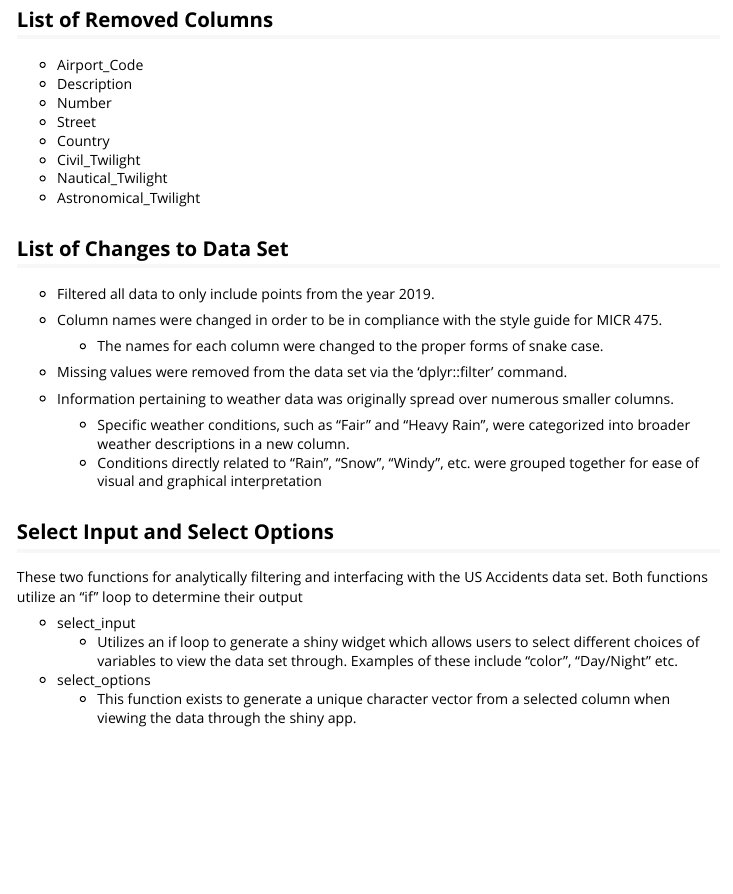
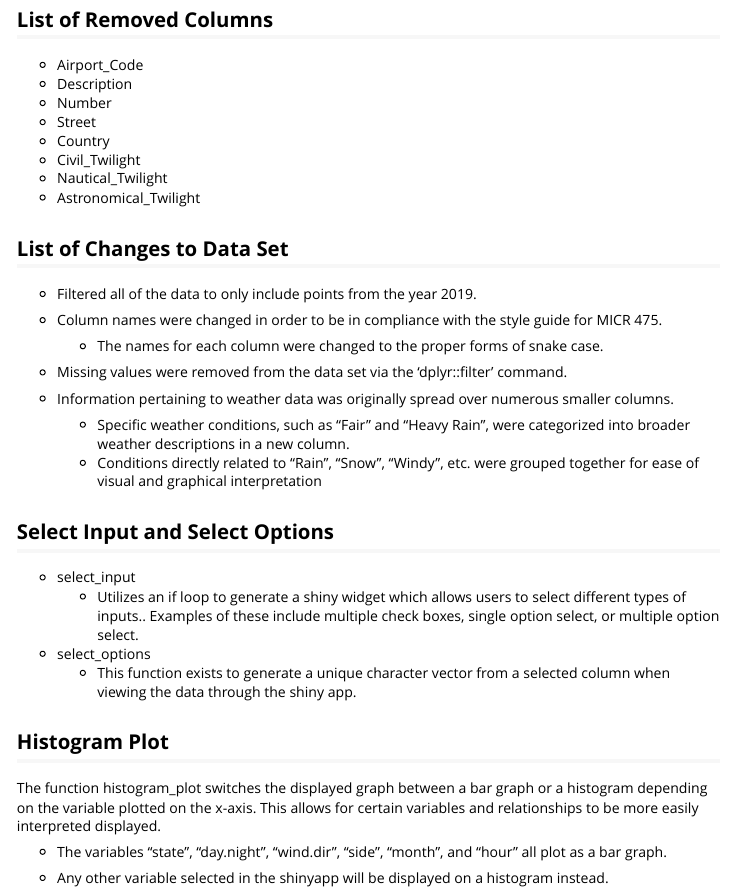
Before and after one commit to ahvickers/accidenttracker, an R Markdown document (vignettes/my-vignette.Rmd): the page in a window 1100 px wide, from 210 px down. Rendered offline with R 4.5, knitr and Pandoc, with nearby package versions.

Commit message:
added histogram_plot function to the vignette and updated existing text.

```diff
--- a/vignettes/my-vignette.Rmd
+++ b/vignettes/my-vignette.Rmd
@@ -34,7 +34,7 @@ List of Removed Columns
 
 List of Changes to Data Set
 ---
-- Filtered all data to only include points from the year 2019.
+- Filtered all of the data to only include points from the year 2019.
 
 - Column names were changed in order to be in compliance with the style guide for MICR 475.
   - The names for each column were changed to the proper forms of snake case.
@@ -48,11 +48,18 @@ List of Changes to Data Set
 
 Select Input and Select Options
 ---
-These two functions for analytically filtering and interfacing with the US Accidents data set.
-Both functions utilize an "if" loop to determine their output
-
 - select_input
-  - Utilizes an if loop to generate a shiny widget which allows users to select different choices of variables to view the data set through. Examples of these include "color", "Day/Night" etc.
+  - Utilizes an if loop to generate a shiny widget which allows users to select different types of inputs.. Examples of these include multiple check boxes, single option select, or multiple option select.
 
 - select_options
   - This function exists to generate a unique character vector from a selected column when viewing the data through the shiny app.
+
+
+
+Histogram Plot
+---
+The function histogram_plot switches the displayed graph between a bar graph or a histogram depending on the variable plotted on the x-axis. This allows for certain variables and relationships to be more easily interpreted displayed.
+
+- The variables "state", "day.night", "wind.dir", "side", "month", and "hour" all plot as a bar graph.
+
+- Any other variable selected in the shinyapp will be displayed on a histogram instead.
```
